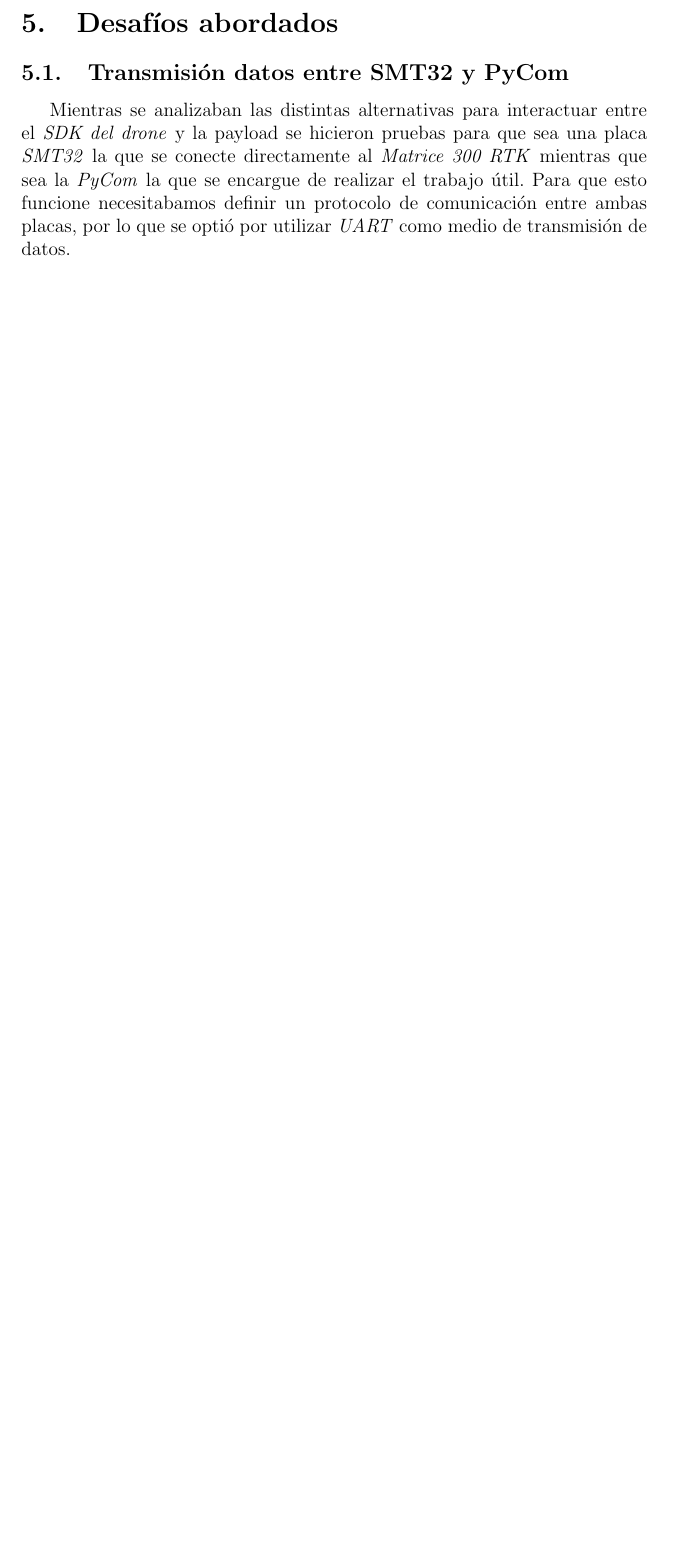
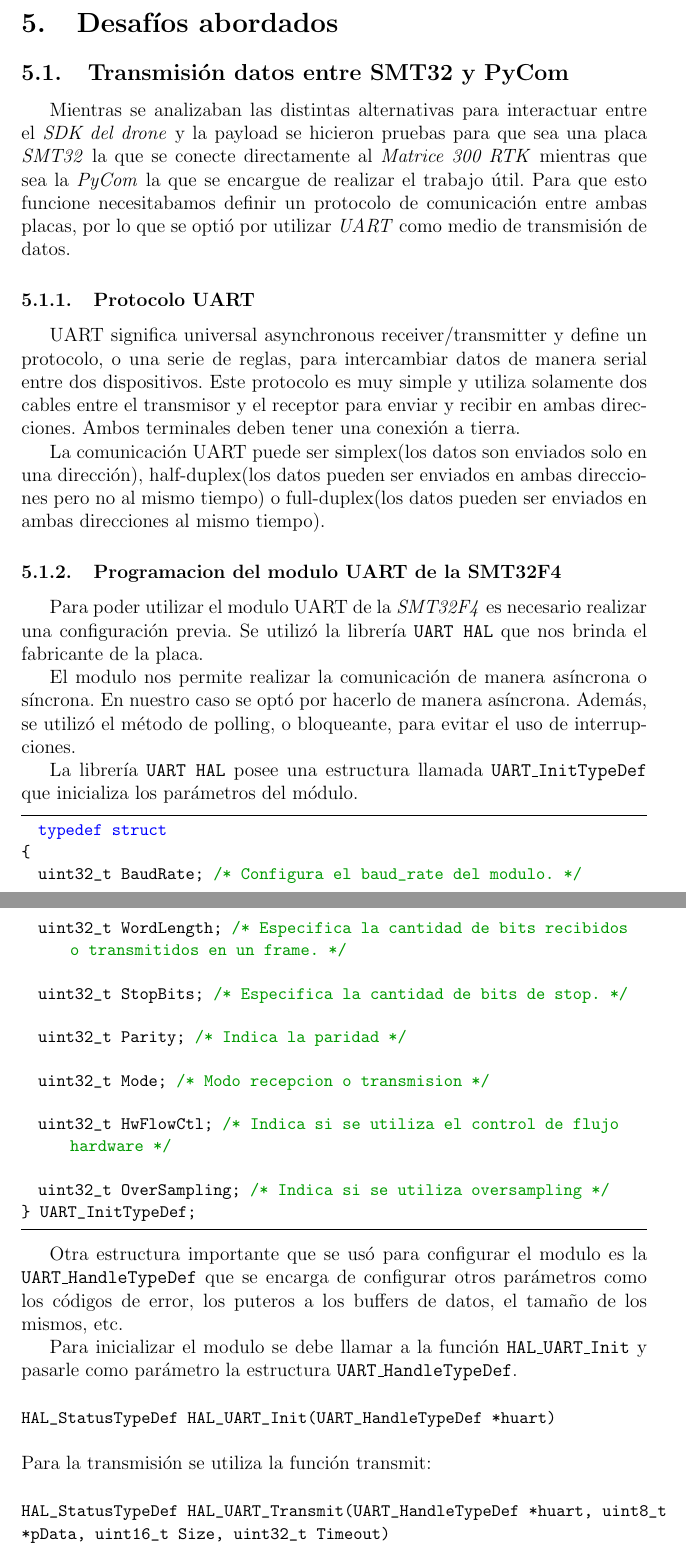
Before and after one commit to sofia-am/DJI_Payload_Development, a LaTeX document (docs/Informe.tex): part of page 10 of 17 before the commit and two parts of pages 10 and 11 of 19 after it, the two joined at a grey line, cut so that both start at the same text, the shorter picture padded with empty space. Compiled offline with pdfLaTeX.

Commit message:
doc: config of SMT32's UART module

```diff
--- a/docs/Informe.tex
+++ b/docs/Informe.tex
@@ -232,6 +232,59 @@
 \subsection{Transmisión datos entre SMT32 y PyCom}
 Mientras se analizaban las distintas alternativas para interactuar entre el \textit{SDK del drone} y la payload se hicieron pruebas para que sea una placa \textit{SMT32} la que se conecte directamente al \textit{Matrice 300 RTK} mientras que sea la \textit{PyCom} la que se encargue de  realizar el trabajo útil. Para que esto funcione necesitabamos definir un protocolo de comunicación entre ambas placas, por lo que se optió por utilizar \textit{UART} como medio de transmisión de datos.
 
+\subsubsection{Protocolo UART}
+UART significa universal asynchronous receiver/transmitter y define un protocolo, o una serie de reglas, para intercambiar datos de manera serial entre dos dispositivos. Este protocolo es muy simple y utiliza solamente dos cables entre el transmisor y el receptor para enviar y recibir en ambas direcciones. Ambos terminales deben tener una conexión a tierra.
+
+La comunicación UART puede ser simplex(los datos son enviados solo en una dirección), half-duplex(los datos pueden ser enviados en ambas direcciones pero no al mismo tiempo) o full-duplex(los datos pueden ser enviados en ambas direcciones al mismo tiempo).
+
+\subsubsection{Programacion del modulo UART de la SMT32F4}
+Para poder utilizar el modulo UART de la \textit{SMT32F4} es necesario realizar una configuración previa. Se utilizó la librería \texttt{UART HAL} que nos brinda el fabricante de la placa.
+
+El modulo nos permite realizar la comunicación de manera asíncrona o síncrona. En nuestro caso se optó por hacerlo de manera asíncrona. Además, se utilizó el método de polling, o bloqueante, para evitar el uso de interrupciones.
+
+La librería \texttt{UART HAL} posee una estructura llamada \texttt{UART\_InitTypeDef} que inicializa los parámetros del módulo.
+
+\begin{lstlisting}[language=C]
+  typedef struct
+{
+  uint32_t BaudRate; /* Configura el baud_rate del modulo. */
+
+  uint32_t WordLength; /* Especifica la cantidad de bits recibidos o transmitidos en un frame. */
+
+  uint32_t StopBits; /* Especifica la cantidad de bits de stop. */
+
+  uint32_t Parity; /* Indica la paridad */
+
+  uint32_t Mode; /* Modo recepcion o transmision */
+
+  uint32_t HwFlowCtl;  /* Indica si se utiliza el control de flujo hardware */
+
+  uint32_t OverSampling; /* Indica si se utiliza oversampling */
+} UART_InitTypeDef;
+
+\end{lstlisting}
+
+Otra estructura importante que se usó para configurar el modulo es la \texttt{UART\_HandleTypeDef} que se encarga de configurar otros parámetros como los códigos de error, los puteros a los buffers de datos, el tamaño de los mismos, etc.
+
+
+Para inicializar el modulo se debe llamar a la función \texttt{HAL\_UART\_Init} y pasarle como parámetro la estructura \texttt{UART\_HandleTypeDef}.
+\\\\
+\lstinline|HAL_StatusTypeDef HAL_UART_Init(UART_HandleTypeDef *huart)|
+\\\\
+Para la transmisión se utiliza la función transmit:
+\\\\
+\lstinline|HAL_StatusTypeDef HAL_UART_Transmit(UART_HandleTypeDef *huart, uint8_t *pData, uint16_t Size, uint32_t Timeout)|
+\\\\
+Donde el primer parámetro es un puntero a una estructura \texttt{UART\_HandleTypeDef} que contiene información sobre la configuración del módulo, el segundo parámetro es un puntero a un buffer de datos que se desea transmitir, el tercer parámetro es la cantidad de datos (u8 o u16) a transmitir y el cuarto parámetro es el tiempo de espera para reintentar el envio. Esta función retorna un valor de tipo \texttt{HAL\_StatusTypeDef} que es un enum que contiene el estado( \texttt{HAL\_OK, HAL\_ERROR, HAL\_BUSY o HAL\_TIMEOUT}).
+
+Para la recepción se utiliza la función receive:
+\\\\
+\lstinline|HAL_StatusTypeDef HAL_UART_Receive(UART_HandleTypeDef *huart, uint8_t *pData, uint16_t Size, uint32_t Timeout)|
+\\\\
+Muchos de los parámetros son los mismos que los mencionados anteriormente, con la diferencia que el segundo parámetro es un puntero a un buffer donde se almacenarán los datos recibidos.
+
+Fue importante prestar atención a utilizar los pines correspondientes al módulo UART configurado, que en nuestro caso fue el \texttt{UART2}, cuyos pines son \texttt{PA2} y \texttt{PA3}.
+
 \subsubsection{PyTrack: Mapeo de puertos externos}
 El módulo PyTrack posee diez \textit{External GPIO}, los cuales se pueden ver en detalle en la [Fig. 5.1.1]. Estos GPIO se pueden utilizar para distintas utilidades, en nuestro caso, para obtener un pin para transmisión y otro para recepción serial. Para poder aprovecharlos es necesario realizar un mapeo de los pines, a continuación se muestra el código que se utilizó para realizar dicho mapeo.
 
```
